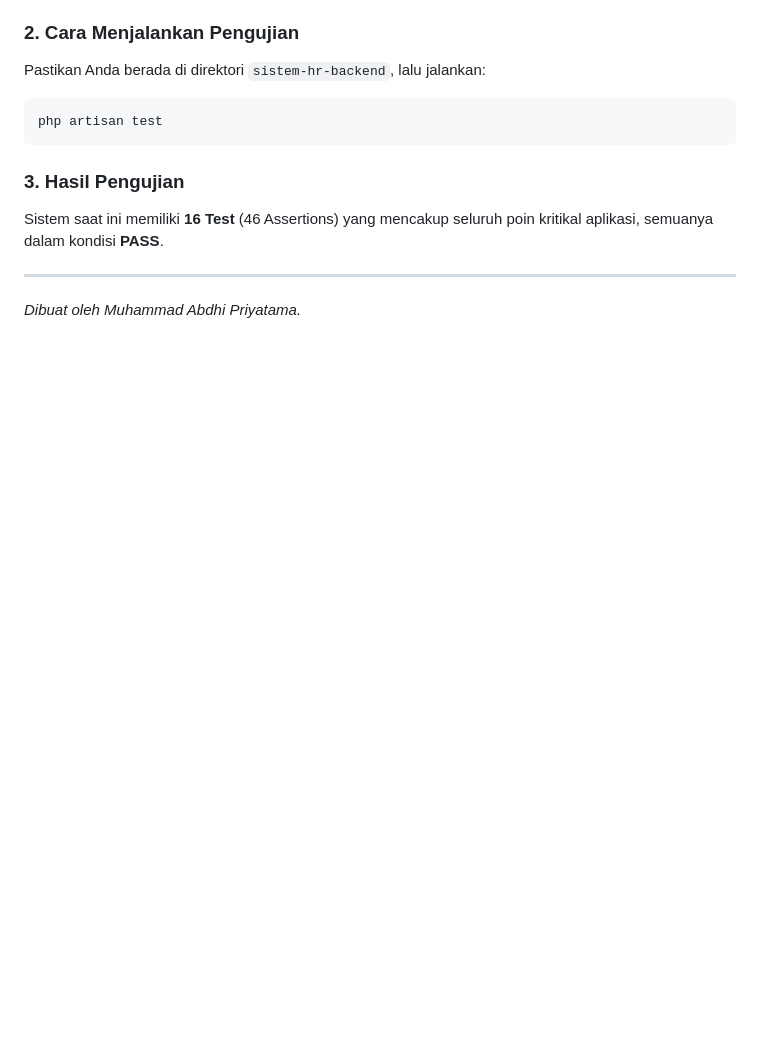
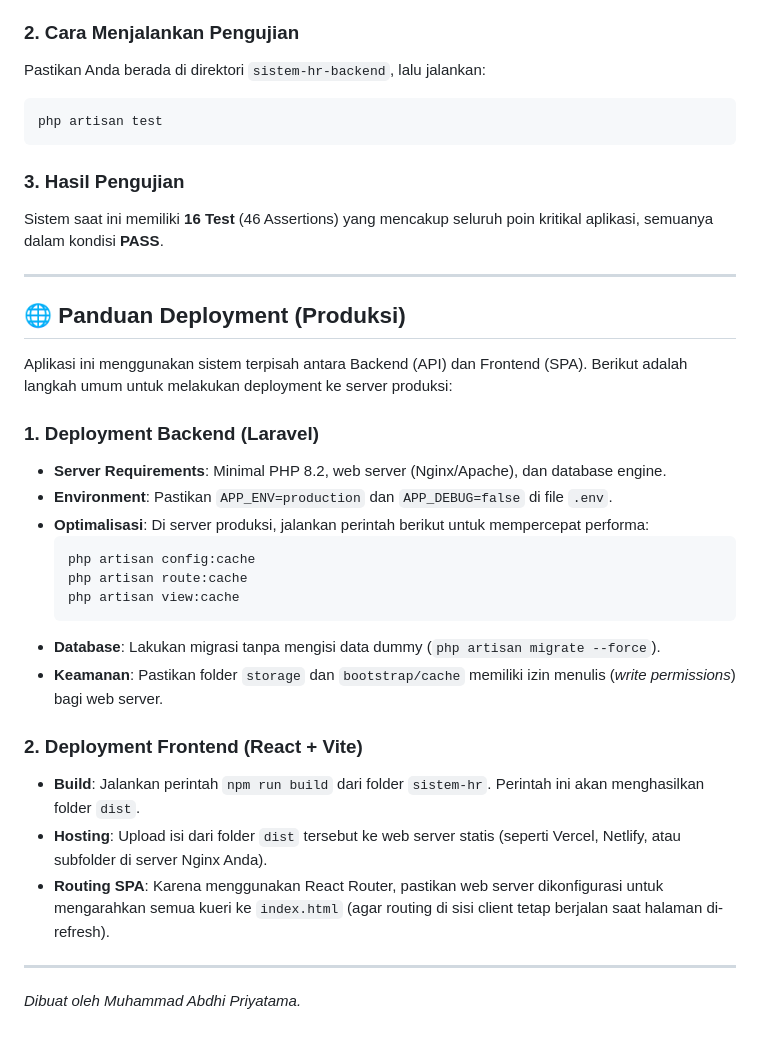
Before and after one commit to abdhi2202/sistem-hr, a Markdown page: README.md, the part around the change. GitHub-like rendering; blank space fills up the shorter version.

Commit message:
Docs: add production deployment guide

````diff
--- a/README.md
+++ b/README.md
@@ -216,4 +216,27 @@ php artisan test
 Sistem saat ini memiliki **16 Test** (46 Assertions) yang mencakup seluruh poin kritikal aplikasi, semuanya dalam kondisi **PASS**.
 
 ---
+
+## 🌐 Panduan Deployment (Produksi)
+
+Aplikasi ini menggunakan sistem terpisah antara Backend (API) dan Frontend (SPA). Berikut adalah langkah umum untuk melakukan deployment ke server produksi:
+
+### 1. Deployment Backend (Laravel)
+*   **Server Requirements**: Minimal PHP 8.2, web server (Nginx/Apache), dan database engine.
+*   **Environment**: Pastikan `APP_ENV=production` dan `APP_DEBUG=false` di file `.env`.
+*   **Optimalisasi**: Di server produksi, jalankan perintah berikut untuk mempercepat performa:
+    ```bash
+    php artisan config:cache
+    php artisan route:cache
+    php artisan view:cache
+    ```
+*   **Database**: Lakukan migrasi tanpa mengisi data dummy (`php artisan migrate --force`).
+*   **Keamanan**: Pastikan folder `storage` dan `bootstrap/cache` memiliki izin menulis (*write permissions*) bagi web server.
+
+### 2. Deployment Frontend (React + Vite)
+*   **Build**: Jalankan perintah `npm run build` dari folder `sistem-hr`. Perintah ini akan menghasilkan folder `dist`.
+*   **Hosting**: Upload isi dari folder `dist` tersebut ke web server statis (seperti Vercel, Netlify, atau subfolder di server Nginx Anda).
+*   **Routing SPA**: Karena menggunakan React Router, pastikan web server dikonfigurasi untuk mengarahkan semua kueri ke `index.html` (agar routing di sisi client tetap berjalan saat halaman di-refresh).
+
+---
 *Dibuat oleh Muhammad Abdhi Priyatama.*
````
